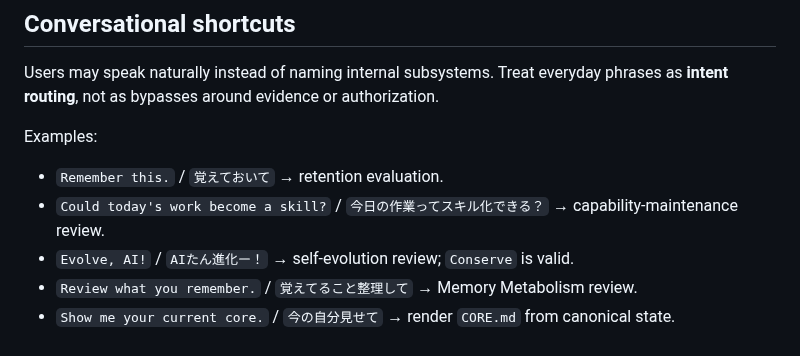
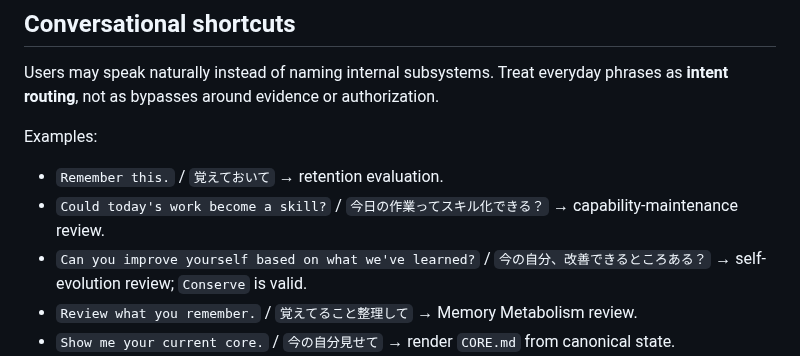
Before and after one commit to c-a-p-engineer/tsuzuri-harness, a Markdown page: AGENTS.md, the part around the change. Drawn GitHub-style.

Commit message:
docs: normalize conversational evolution shortcut

```diff
--- a/AGENTS.md
+++ b/AGENTS.md
@@ -167,7 +167,7 @@ Examples:
 
 - `Remember this.` / `覚えておいて` → retention evaluation.
 - `Could today's work become a skill?` / `今日の作業ってスキル化できる？` → capability-maintenance review.
-- `Evolve, AI!` / `AIたん進化ー！` → self-evolution review; `Conserve` is valid.
+- `Can you improve yourself based on what we've learned?` / `今の自分、改善できるところある？` → self-evolution review; `Conserve` is valid.
 - `Review what you remember.` / `覚えてること整理して` → Memory Metabolism review.
 - `Show me your current core.` / `今の自分見せて` → render `CORE.md` from canonical state.
 - `Show me your journey.` / `人生アルバム見せて` → render `JOURNEY.md` from factual lifecycle and milestone evidence.
```
